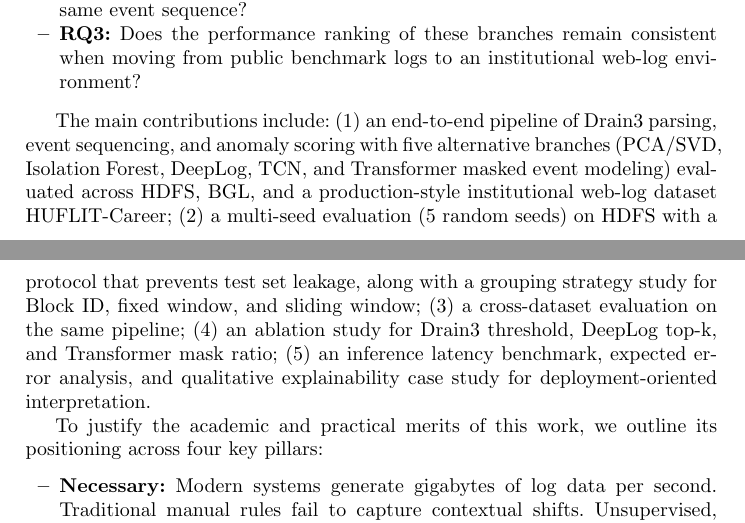
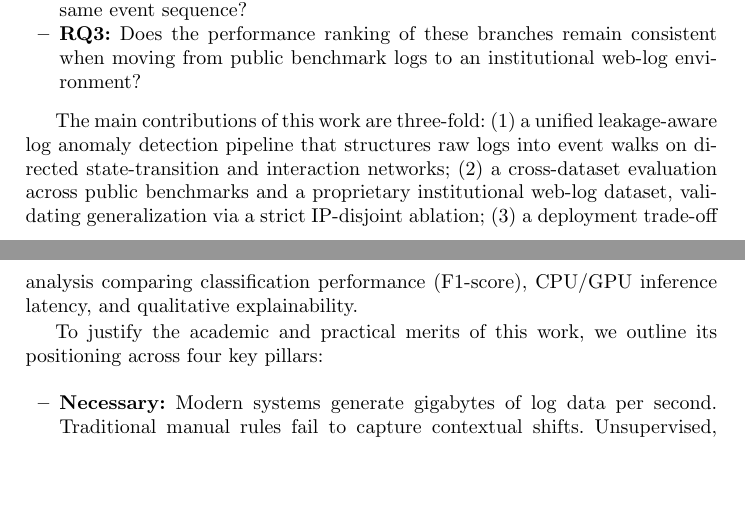
Before and after one commit to thtcsec/log-anomaly-tcn-transformer, a LaTeX paper (csonet2026.tex): two parts of pages 2 and 3 of 14, joined at a grey line, cut so that both start at the same text, the shorter picture padded with empty space. Compiled offline with pdfLaTeX.

Commit message:
Sharpen paper contributions and add HUFLIT-Career metadata, including anonymization, collection period, expert label validation, and code release details

```diff
--- a/csonet2026.tex
+++ b/csonet2026.tex
@@ -58,7 +58,7 @@ This paper is positioned as an applied research and system evaluation study, rat
     \item \textbf{RQ3:} Does the performance ranking of these branches remain consistent when moving from public benchmark logs to an institutional web-log environment?
 \end{itemize}
 
-The main contributions include: (1) an end-to-end pipeline of Drain3 parsing, event sequencing, and anomaly scoring with five alternative branches (PCA/SVD, Isolation Forest, DeepLog, TCN, and Transformer masked event modeling) evaluated across HDFS, BGL, and a production-style institutional web-log dataset HUFLIT-Career; (2) a multi-seed evaluation (5 random seeds) on HDFS with a protocol that prevents test set leakage, along with a grouping strategy study for Block ID, fixed window, and sliding window; (3) a cross-dataset evaluation on the same pipeline; (4) an ablation study for Drain3 threshold, DeepLog top-k, and Transformer mask ratio; (5) an inference latency benchmark, expected error analysis, and qualitative explainability case study for deployment-oriented interpretation.
+The main contributions of this work are three-fold: (1) a unified leakage-aware log anomaly detection pipeline that structures raw logs into event walks on directed state-transition and interaction networks; (2) a cross-dataset evaluation across public benchmarks and a proprietary institutional web-log dataset, validating generalization via a strict IP-disjoint ablation; (3) a deployment trade-off analysis comparing classification performance (F1-score), CPU/GPU inference latency, and qualitative explainability.
 
 To justify the academic and practical merits of this work, we outline its positioning across four key pillars:
 \begin{itemize}
```
Also changed, not shown: csonet2026.tex (2 more changed lines).
